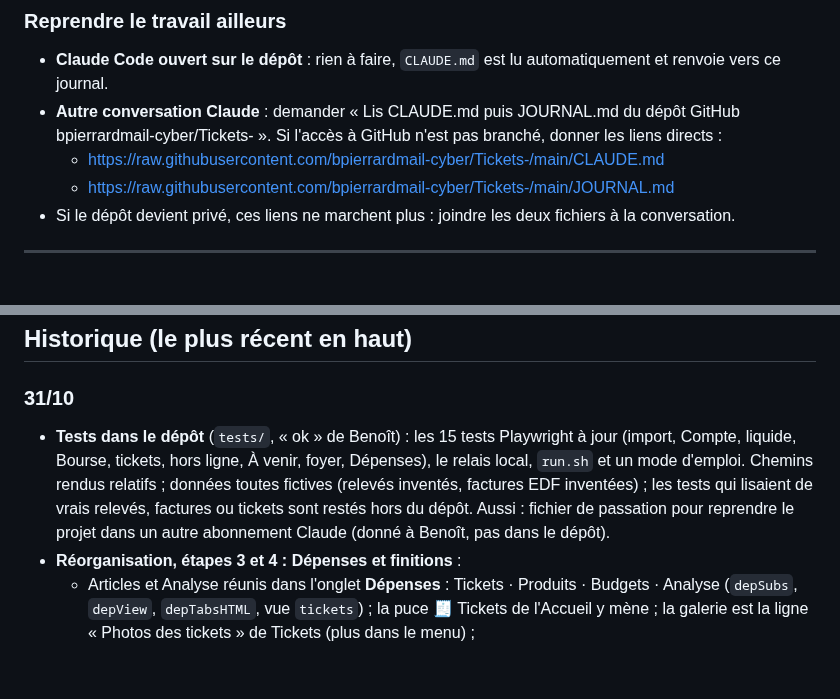
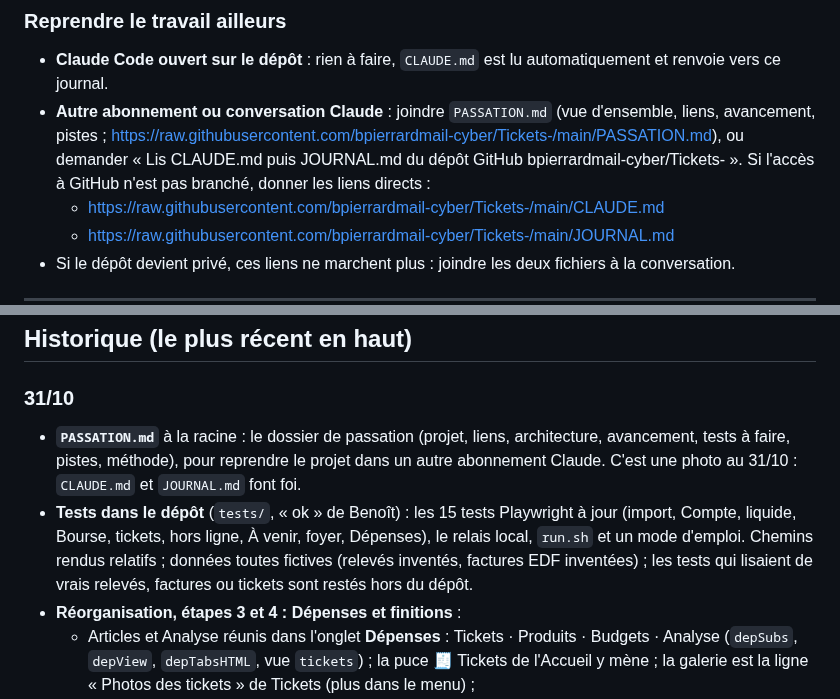
Before and after one commit to bpierrardmail-cyber/Tickets-, a Markdown page: JOURNAL.md, 2 parts joined by grey strips. GitHub-like rendering; blank space fills up the shorter version.

Commit message:
Dossier de passation (PASSATION.md) pour reprendre le projet ailleurs
Co-Authored-By: Claude Opus 5.5 <noreply@anthropic.com>
Claude-Session: https://claude.ai/code/session_01DTMDjRogiQZaDvLfCjkryi

```diff
--- a/JOURNAL.md
+++ b/JOURNAL.md
@@ -9,7 +9,7 @@ Après chaque modification, dans le même commit :
 
 ### Reprendre le travail ailleurs
 - **Claude Code ouvert sur le dépôt** : rien à faire, `CLAUDE.md` est lu automatiquement et renvoie vers ce journal.
-- **Autre conversation Claude** : demander « Lis CLAUDE.md puis JOURNAL.md du dépôt GitHub bpierrardmail-cyber/Tickets- ». Si l'accès à GitHub n'est pas branché, donner les liens directs :
+- **Autre abonnement ou conversation Claude** : joindre `PASSATION.md` (vue d'ensemble, liens, avancement, pistes ; https://raw.githubusercontent.com/bpierrardmail-cyber/Tickets-/main/PASSATION.md), ou demander « Lis CLAUDE.md puis JOURNAL.md du dépôt GitHub bpierrardmail-cyber/Tickets- ». Si l'accès à GitHub n'est pas branché, donner les liens directs :
   - https://raw.githubusercontent.com/bpierrardmail-cyber/Tickets-/main/CLAUDE.md
   - https://raw.githubusercontent.com/bpierrardmail-cyber/Tickets-/main/JOURNAL.md
 - Si le dépôt devient privé, ces liens ne marchent plus : joindre les deux fichiers à la conversation.
@@ -157,7 +157,8 @@ Après chaque modification, dans le même commit :
 ## Historique (le plus récent en haut)
 
 ### 31/10
-- **Tests dans le dépôt** (`tests/`, « ok » de Benoît) : les 15 tests Playwright à jour (import, Compte, liquide, Bourse, tickets, hors ligne, À venir, foyer, Dépenses), le relais local, `run.sh` et un mode d'emploi. Chemins rendus relatifs ; données toutes fictives (relevés inventés, factures EDF inventées) ; les tests qui lisaient de vrais relevés, factures ou tickets sont restés hors du dépôt. Aussi : fichier de passation pour reprendre le projet dans un autre abonnement Claude (donné à Benoît, pas dans le dépôt).
+- **`PASSATION.md`** à la racine : le dossier de passation (projet, liens, architecture, avancement, tests à faire, pistes, méthode), pour reprendre le projet dans un autre abonnement Claude. C'est une photo au 31/10 : `CLAUDE.md` et `JOURNAL.md` font foi.
+- **Tests dans le dépôt** (`tests/`, « ok » de Benoît) : les 15 tests Playwright à jour (import, Compte, liquide, Bourse, tickets, hors ligne, À venir, foyer, Dépenses), le relais local, `run.sh` et un mode d'emploi. Chemins rendus relatifs ; données toutes fictives (relevés inventés, factures EDF inventées) ; les tests qui lisaient de vrais relevés, factures ou tickets sont restés hors du dépôt.
 - **Réorganisation, étapes 3 et 4 : Dépenses et finitions** :
   - Articles et Analyse réunis dans l'onglet **Dépenses** : Tickets · Produits · Budgets · Analyse (`depSubs`, `depView`, `depTabsHTML`, vue `tickets`) ; la puce 🧾 Tickets de l'Accueil y mène ; la galerie est la ligne « Photos des tickets » de Tickets (plus dans le menu) ;
   - barre du bas : Accueil · Dépenses · Compte · À venir · Commun · Bourse ;
```
Also changed, not shown: PASSATION.md (added, +251 -0 lines).
